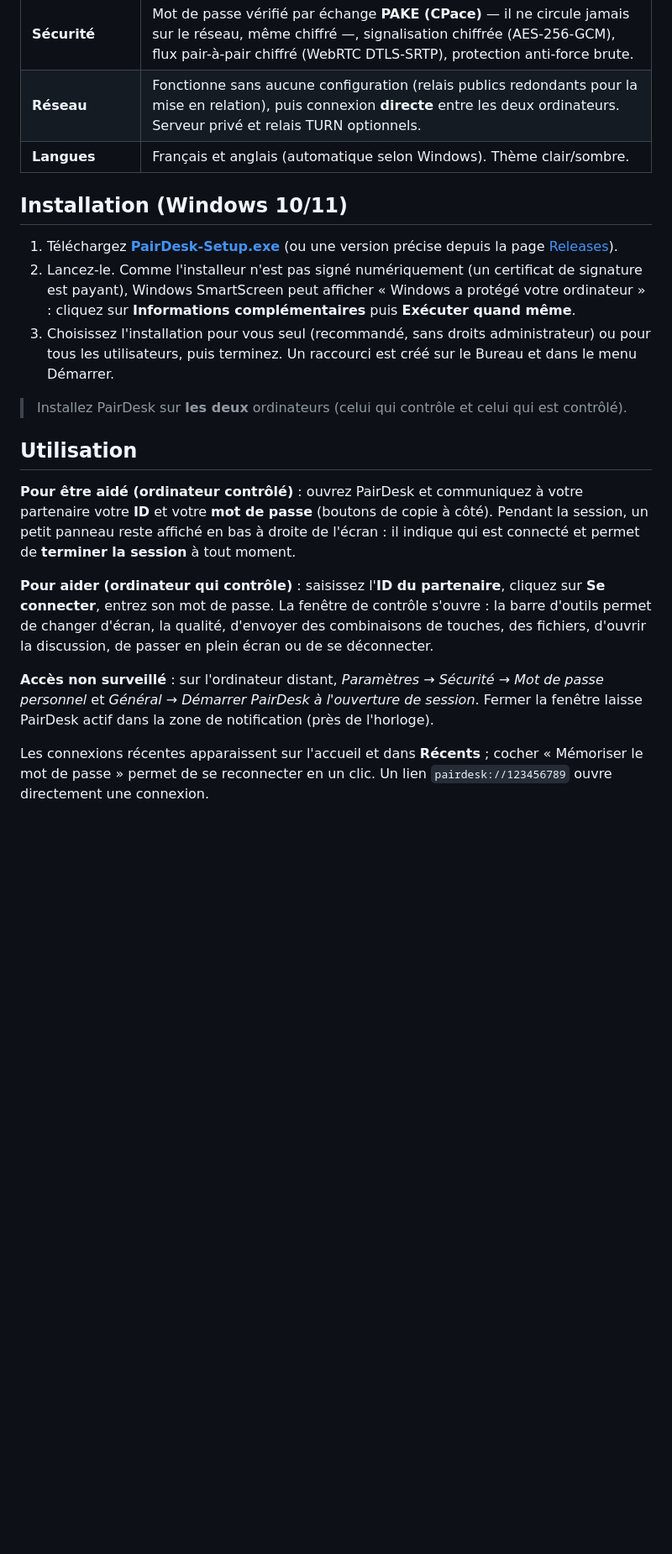
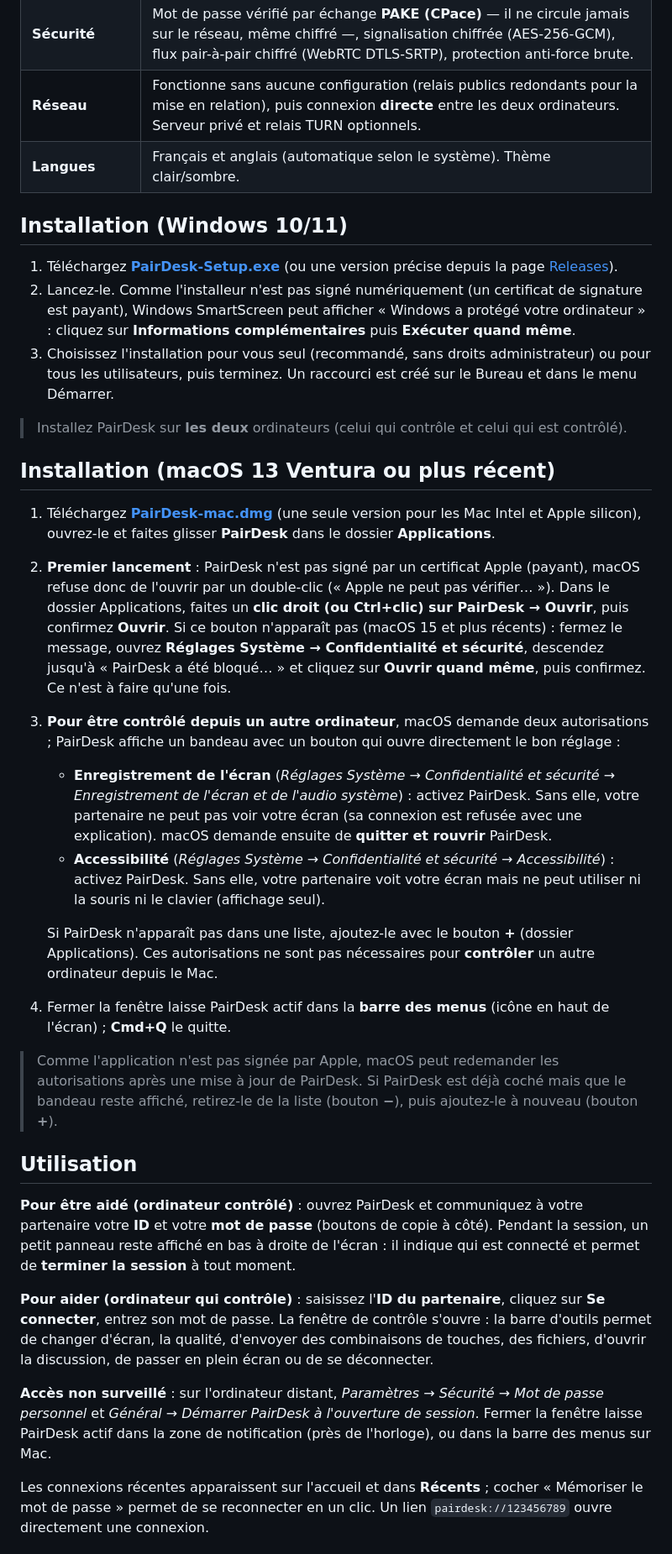
Before and after one commit to Azukkia/PairDesk, a Markdown page: README.md, the part around one of its changes. Shown at 84% size. GitHub-like rendering; blank space fills up the shorter version.

```diff
--- a/README.md
+++ b/README.md
@@ -27,7 +29,7 @@ Ces liens sont permanents : ils pointent toujours vers la dernière version publ
 | **Mises à jour** | PairDesk vérifie au démarrage puis toutes les 4 heures si une nouvelle version existe, et **propose** de la télécharger puis de redémarrer pour l'installer. |
 | **Sécurité** | Mot de passe vérifié par échange **PAKE (CPace)** — il ne circule jamais sur le réseau, même chiffré —, signalisation chiffrée (AES-256-GCM), flux pair-à-pair chiffré (WebRTC DTLS-SRTP), protection anti-force brute. |
 | **Réseau** | Fonctionne sans aucune configuration (relais publics redondants pour la mise en relation), puis connexion **directe** entre les deux ordinateurs. Serveur privé et relais TURN optionnels. |
-| **Langues** | Français et anglais (automatique selon Windows). Thème clair/sombre. |
+| **Langues** | Français et anglais (automatique selon le système). Thème clair/sombre. |
 
 ## Installation (Windows 10/11)
 
@@ -37,13 +39,27 @@ Ces liens sont permanents : ils pointent toujours vers la dernière version publ
 
 > Installez PairDesk sur **les deux** ordinateurs (celui qui contrôle et celui qui est contrôlé).
 
+<a id="installation-macos"></a>
+## Installation (macOS 13 Ventura ou plus récent)
+
+1. Téléchargez **[PairDesk-mac.dmg](https://github.com/Azukkia/PairDesk/releases/latest/download/PairDesk-mac.dmg)** (une seule version pour les Mac Intel et Apple silicon), ouvrez-le et faites glisser **PairDesk** dans le dossier **Applications**.
+2. **Premier lancement** : PairDesk n'est pas signé par un certificat Apple (payant), macOS refuse donc de l'ouvrir par un double-clic (« Apple ne peut pas vérifier… »). Dans le dossier Applications, faites un **clic droit (ou Ctrl+clic) sur PairDesk → Ouvrir**, puis confirmez **Ouvrir**. Si ce bouton n'apparaît pas (macOS 15 et plus récents) : fermez le message, ouvrez **Réglages Système → Confidentialité et sécurité**, descendez jusqu'à « PairDesk a été bloqué… » et cliquez sur **Ouvrir quand même**, puis confirmez. Ce n'est à faire qu'une fois.
+3. **Pour être contrôlé depuis un autre ordinateur**, macOS demande deux autorisations ; PairDesk affiche un bandeau avec un bouton qui ouvre directement le bon réglage :
+   - **Enregistrement de l'écran** (*Réglages Système → Confidentialité et sécurité → Enregistrement de l'écran et de l'audio système*) : activez PairDesk. Sans elle, votre partenaire ne peut pas voir votre écran (sa connexion est refusée avec une explication). macOS demande ensuite de **quitter et rouvrir** PairDesk.
+   - **Accessibilité** (*Réglages Système → Confidentialité et sécurité → Accessibilité*) : activez PairDesk. Sans elle, votre partenaire voit votre écran mais ne peut utiliser ni la souris ni le clavier (affichage seul).
+
+   Si PairDesk n'apparaît pas dans une liste, ajoutez-le avec le bouton **+** (dossier Applications). Ces autorisations ne sont pas nécessaires pour **contrôler** un autre ordinateur depuis le Mac.
+4. Fermer la fenêtre laisse PairDesk actif dans la **barre des menus** (icône en haut de l'écran) ; **Cmd+Q** le quitte.
+
+> Comme l'application n'est pas signée par Apple, macOS peut redemander les autorisations après une mise à jour de PairDesk. Si PairDesk est déjà coché mais que le bandeau reste affiché, retirez-le de la liste (bouton **−**), puis ajoutez-le à nouveau (bouton **+**).
+
 ## Utilisation
 
 **Pour être aidé (ordinateur contrôlé)** : ouvrez PairDesk et communiquez à votre partenaire votre **ID** et votre **mot de passe** (boutons de copie à côté). Pendant la session, un petit panneau reste affiché en bas à droite de l'écran : il indique qui est connecté et permet de **terminer la session** à tout moment.
 
 **Pour aider (ordinateur qui contrôle)** : saisissez l'**ID du partenaire**, cliquez sur **Se connecter**, entrez son mot de passe. La fenêtre de contrôle s'ouvre : la barre d'outils permet de changer d'écran, la qualité, d'envoyer des combinaisons de touches, des fichiers, d'ouvrir la discussion, de passer en plein écran ou de se déconnecter.
 
-**Accès non surveillé** : sur l'ordinateur distant, *Paramètres → Sécurité → Mot de passe personnel* et *Général → Démarrer PairDesk à l'ouverture de session*. Fermer la fenêtre laisse PairDesk actif dans la zone de notification (près de l'horloge).
+**Accès non surveillé** : sur l'ordinateur distant, *Paramètres → Sécurité → Mot de passe personnel* et *Général → Démarrer PairDesk à l'ouverture de session*. Fermer la fenêtre laisse PairDesk actif dans la zone de notification (près de l'horloge), ou dans la barre des menus sur Mac.
 
 Les connexions récentes apparaissent sur l'accueil et dans **Récents** ; cocher « Mémoriser le mot de passe » permet de se reconnecter en un clic. Un lien `pairdesk://123456789` ouvre directement une connexion.
 
```
Also changed, not shown: other parts of README.md (+16 -7 lines), docs/PROTOCOL.md (+23 -3 lines).
